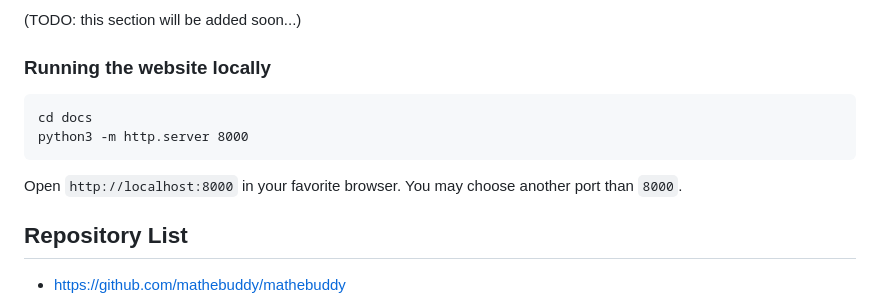
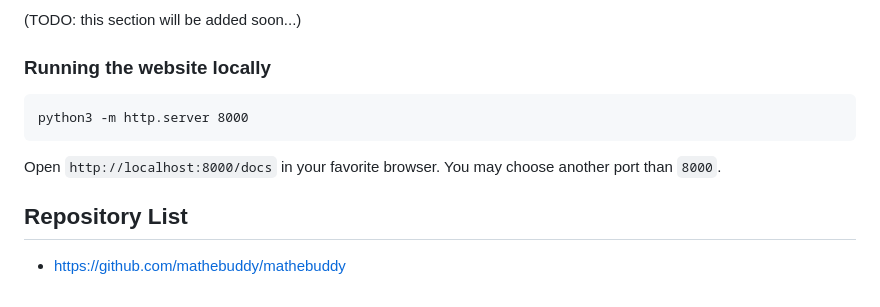
Before and after one commit to mathebuddy/mathebuddy, a Markdown page: README.md, the part around the change printed below. Rendered like a GitHub page.

````diff
--- a/README.md
+++ b/README.md
@@ -84,11 +112,10 @@ git clone git@github.com:mathebuddy/mathebuddy-private-courses.git
 ### Running the website locally
 
 ```
-cd docs
 python3 -m http.server 8000
 ```
 
-Open `http://localhost:8000` in your favorite browser. You may choose another port than `8000`.
+Open `http://localhost:8000/docs` in your favorite browser. You may choose another port than `8000`.
 
 ## Repository List
 
````
Also changed, not shown: other parts of README.md (+33 -5 lines).
